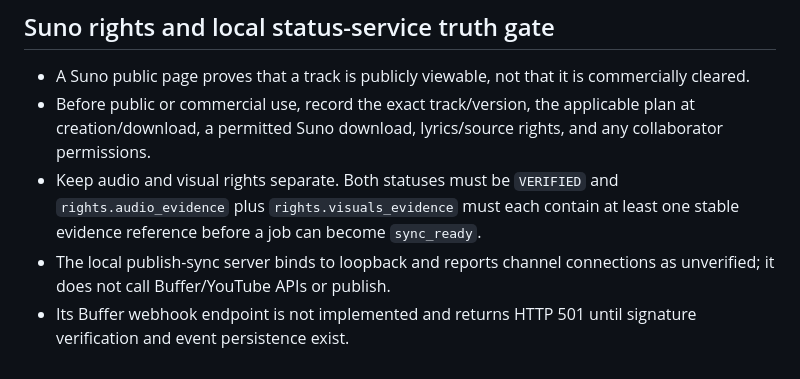
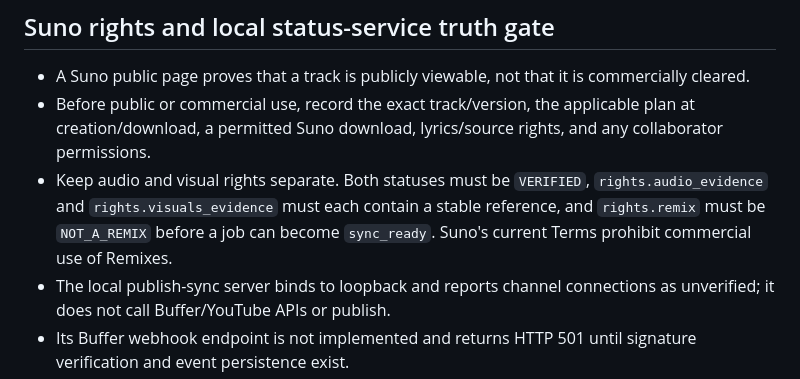
Before and after one commit to planlifegrateful-lang/suno-video-factory, a Markdown page: PRODUCTION_SYSTEM.md, the part around the change. Drawn GitHub-style.

Commit message:
docs: enforce non-remix gate in production contract

```diff
--- a/PRODUCTION_SYSTEM.md
+++ b/PRODUCTION_SYSTEM.md
@@ -51,6 +51,6 @@ A job is `approved` only when factual claims are sourced, audio/visual/voice/bra
 
 - A Suno public page proves that a track is publicly viewable, not that it is commercially cleared.
 - Before public or commercial use, record the exact track/version, the applicable plan at creation/download, a permitted Suno download, lyrics/source rights, and any collaborator permissions.
-- Keep audio and visual rights separate. Both statuses must be `VERIFIED` and `rights.audio_evidence` plus `rights.visuals_evidence` must each contain at least one stable evidence reference before a job can become `sync_ready`.
+- Keep audio and visual rights separate. Both statuses must be `VERIFIED`, `rights.audio_evidence` and `rights.visuals_evidence` must each contain a stable reference, and `rights.remix` must be `NOT_A_REMIX` before a job can become `sync_ready`. Suno's current Terms prohibit commercial use of Remixes.
 - The local publish-sync server binds to loopback and reports channel connections as unverified; it does not call Buffer/YouTube APIs or publish.
 - Its Buffer webhook endpoint is not implemented and returns HTTP 501 until signature verification and event persistence exist.
```
